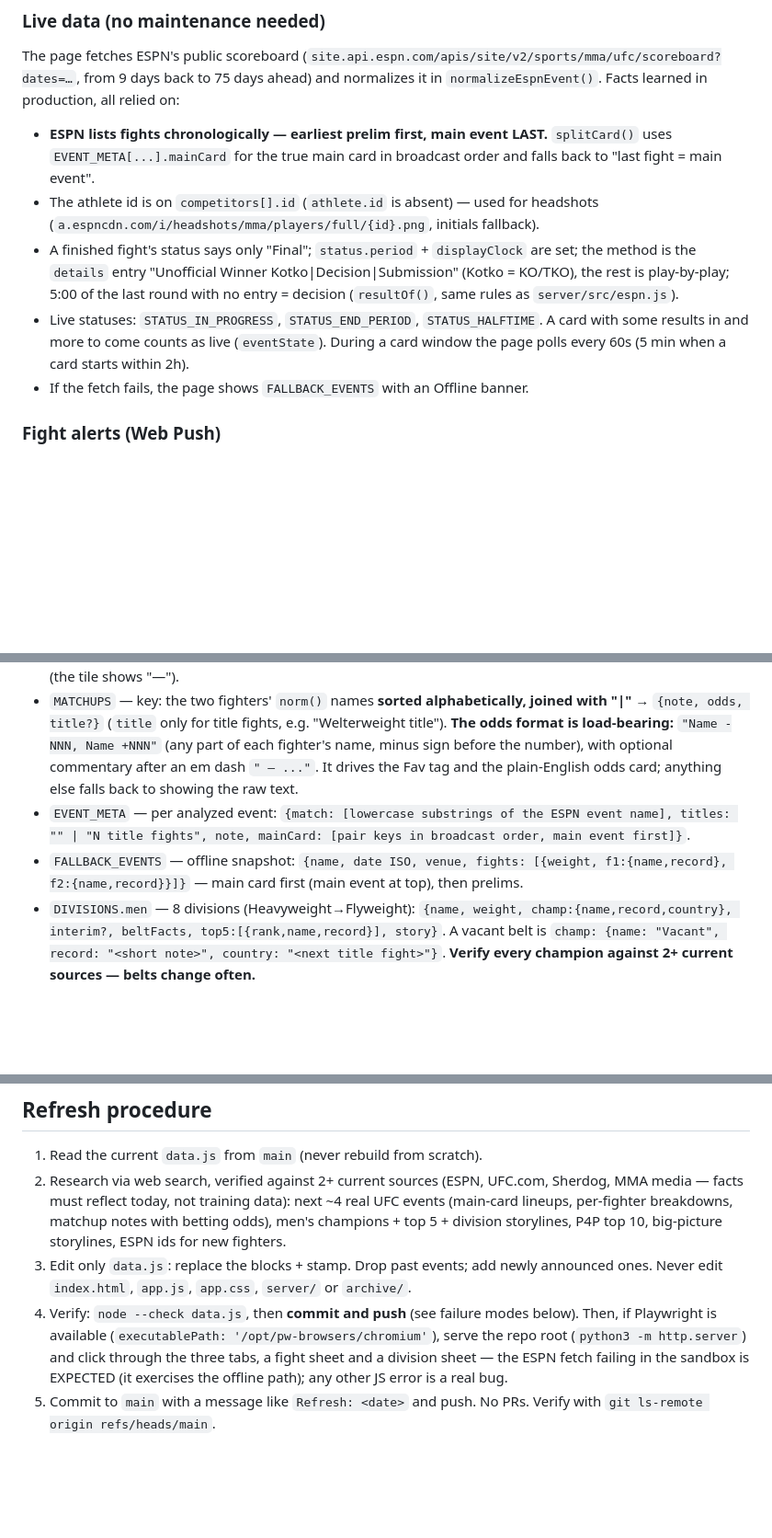
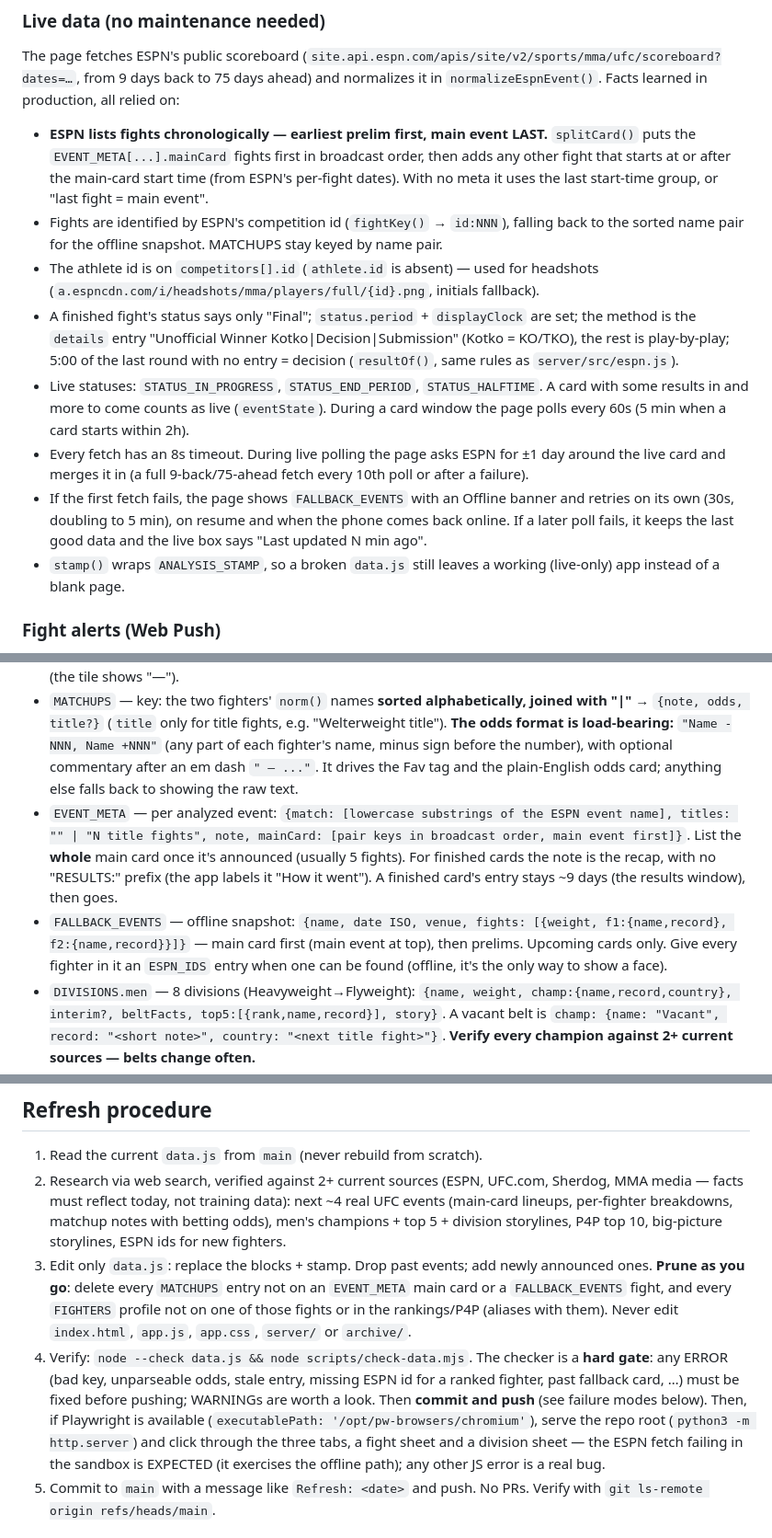
Before and after one commit to noah-austin/fight-companion, a Markdown page: CLAUDE.md, 3 parts joined by grey strips. Shown at 92% size. Rendered like a GitHub page; blank space fills up the shorter version.

Commit message:
Docs: refresh now prunes and runs the data validator; note new app/server behavior
Co-Authored-By: Claude Opus 5.5 <noreply@anthropic.com>
Claude-Session: https://claude.ai/code/session_01P9ABVEMGjv5PDyrCRRiu8Q

```diff
--- a/CLAUDE.md
+++ b/CLAUDE.md
@@ -41,11 +42,14 @@ Three bottom tabs: **Fights / Rankings / Catch Up**, plus a ⚙️ settings shee
 
 ### Live data (no maintenance needed)
 The page fetches ESPN's public scoreboard (`site.api.espn.com/apis/site/v2/sports/mma/ufc/scoreboard?dates=…`, from 9 days back to 75 days ahead) and normalizes it in `normalizeEspnEvent()`. Facts learned in production, all relied on:
-- **ESPN lists fights chronologically — earliest prelim first, main event LAST.** `splitCard()` uses `EVENT_META[...].mainCard` for the true main card in broadcast order and falls back to "last fight = main event".
+- **ESPN lists fights chronologically — earliest prelim first, main event LAST.** `splitCard()` puts the `EVENT_META[...].mainCard` fights first in broadcast order, then adds any other fight that starts at or after the main-card start time (from ESPN's per-fight dates). With no meta it uses the last start-time group, or "last fight = main event".
+- Fights are identified by ESPN's competition id (`fightKey()` → `id:NNN`), falling back to the sorted name pair for the offline snapshot. MATCHUPS stay keyed by name pair.
 - The athlete id is on `competitors[].id` (`athlete.id` is absent) — used for headshots (`a.espncdn.com/i/headshots/mma/players/full/{id}.png`, initials fallback).
 - A finished fight's status says only "Final"; `status.period` + `displayClock` are set; the method is the `details` entry "Unofficial Winner Kotko|Decision|Submission" (Kotko = KO/TKO), the rest is play-by-play; 5:00 of the last round with no entry = decision (`resultOf()`, same rules as `server/src/espn.js`).
 - Live statuses: `STATUS_IN_PROGRESS`, `STATUS_END_PERIOD`, `STATUS_HALFTIME`. A card with some results in and more to come counts as live (`eventState`). During a card window the page polls every 60s (5 min when a card starts within 2h).
-- If the fetch fails, the page shows `FALLBACK_EVENTS` with an Offline banner.
+- Every fetch has an 8s timeout. During live polling the page asks ESPN for ±1 day around the live card and merges it in (a full 9-back/75-ahead fetch every 10th poll or after a failure).
+- If the first fetch fails, the page shows `FALLBACK_EVENTS` with an Offline banner and retries on its own (30s, doubling to 5 min), on resume and when the phone comes back online. If a later poll fails, it keeps the last good data and the live box says "Last updated N min ago".
+- `stamp()` wraps `ANALYSIS_STAMP`, so a broken `data.js` still leaves a working (live-only) app instead of a blank page.
 
 ### Fight alerts (Web Push)
 Settings → Fight alerts asks for notification permission, registers `sw.js` and subscribes with the Railway API (`/push/key`, `/push/subscribe`, `/push/test`). The server pushes main-card fight starts and results from `settle.js`. On iPhone it works only from the Home-Screen install (the sheet says so). `fc-alerts` in localStorage mirrors the switch; in-app toasts also fire while the app is open.
@@ -61,8 +65,8 @@ GitHub Pages caches files ~10 min and a home-screen app has no address bar. `che
 - `FIGHTERS` — key: `norm(fullName)` → `{name, ht, reach, nick, age, country, style, strengths[2-3], weaknesses[1-3], history}`. `history` may contain `<b>` tags. `ht` and `reach` are **inches as numbers** (6'2" → `ht: 74`; `73.5` is fine), cross-checked on ESPN / UFC Stats / Tapology; leave one out rather than guess (the tile shows "—").
 - `MATCHUPS` — key: the two fighters' `norm()` names **sorted alphabetically, joined with "|"** → `{note, odds, title?}` (`title` only for title fights, e.g. "Welterweight title").
   **The odds format is load-bearing:** `"Name -NNN, Name +NNN"` (any part of each fighter's name, minus sign before the number), with optional commentary after an em dash `" — ..."`. It drives the Fav tag and the plain-English odds card; anything else falls back to showing the raw text.
-- `EVENT_META` — per analyzed event: `{match: [lowercase substrings of the ESPN event name], titles: "" | "N title fights", note, mainCard: [pair keys in broadcast order, main event first]}`.
-- `FALLBACK_EVENTS` — offline snapshot: `{name, date ISO, venue, fights: [{weight, f1:{name,record}, f2:{name,record}}]}` — main card first (main event at top), then prelims.
+- `EVENT_META` — per analyzed event: `{match: [lowercase substrings of the ESPN event name], titles: "" | "N title fights", note, mainCard: [pair keys in broadcast order, main event first]}`. List the **whole** main card once it's announced (usually 5 fights). For finished cards the note is the recap, with no "RESULTS:" prefix (the app labels it "How it went"). A finished card's entry stays ~9 days (the results window), then goes.
+- `FALLBACK_EVENTS` — offline snapshot: `{name, date ISO, venue, fights: [{weight, f1:{name,record}, f2:{name,record}}]}` — main card first (main event at top), then prelims. Upcoming cards only. Give every fighter in it an `ESPN_IDS` entry when one can be found (offline, it's the only way to show a face).
 - `DIVISIONS.men` — 8 divisions (Heavyweight→Flyweight): `{name, weight, champ:{name,record,country}, interim?, beltFacts, top5:[{rank,name,record}], story}`. A vacant belt is `champ: {name: "Vacant", record: "<short note>", country: "<next title fight>"}`. **Verify every champion against 2+ current sources — belts change often.**
 - `P4P.men` — top 10 `{name, record}`; `P4P.explain` — one short paragraph.
 - `STORYLINES` — 5-6 `{em, title, body:[paragraphs]}` big-picture items.
@@ -75,8 +79,8 @@ GitHub Pages caches files ~10 min and a home-screen app has no address bar. `che
 
 1. Read the current `data.js` from `main` (never rebuild from scratch).
 2. Research via web search, verified against 2+ current sources (ESPN, UFC.com, Sherdog, MMA media — facts must reflect today, not training data): next ~4 real UFC events (main-card lineups, per-fighter breakdowns, matchup notes with betting odds), men's champions + top 5 + division storylines, P4P top 10, big-picture storylines, ESPN ids for new fighters.
-3. Edit only `data.js`: replace the blocks + stamp. Drop past events; add newly announced ones. Never edit `index.html`, `app.js`, `app.css`, `server/` or `archive/`.
-4. Verify: `node --check data.js`, then **commit and push** (see failure modes below). Then, if Playwright is available (`executablePath: '/opt/pw-browsers/chromium'`), serve the repo root (`python3 -m http.server`) and click through the three tabs, a fight sheet and a division sheet — the ESPN fetch failing in the sandbox is EXPECTED (it exercises the offline path); any other JS error is a real bug.
+3. Edit only `data.js`: replace the blocks + stamp. Drop past events; add newly announced ones. **Prune as you go**: delete every `MATCHUPS` entry not on an `EVENT_META` main card or a `FALLBACK_EVENTS` fight, and every `FIGHTERS` profile not on one of those fights or in the rankings/P4P (aliases with them). Never edit `index.html`, `app.js`, `app.css`, `server/` or `archive/`.
+4. Verify: `node --check data.js && node scripts/check-data.mjs`. The checker is a **hard gate**: any ERROR (bad key, unparseable odds, stale entry, missing ESPN id for a ranked fighter, past fallback card, …) must be fixed before pushing; WARNINGs are worth a look. Then **commit and push** (see failure modes below). Then, if Playwright is available (`executablePath: '/opt/pw-browsers/chromium'`), serve the repo root (`python3 -m http.server`) and click through the three tabs, a fight sheet and a division sheet — the ESPN fetch failing in the sandbox is EXPECTED (it exercises the offline path); any other JS error is a real bug.
 5. Commit to `main` with a message like `Refresh: <date>` and push. No PRs. Verify with `git ls-remote origin refs/heads/main`.
 
 ## Tone of written content
```
Also changed, not shown: other parts of CLAUDE.md (+2 -1 lines).
